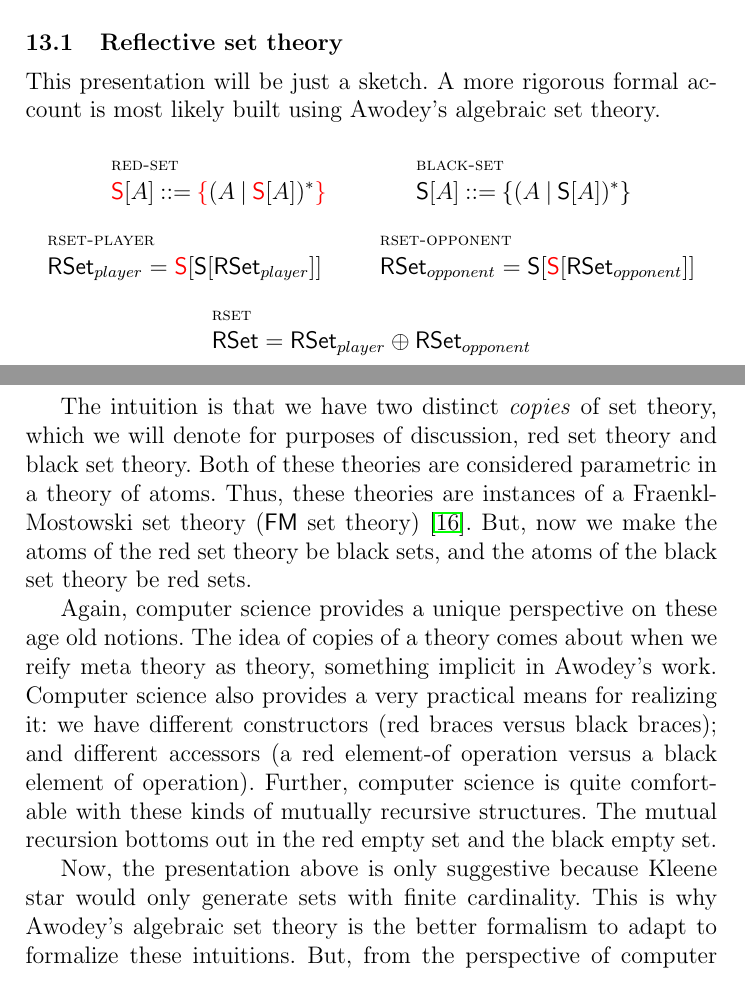
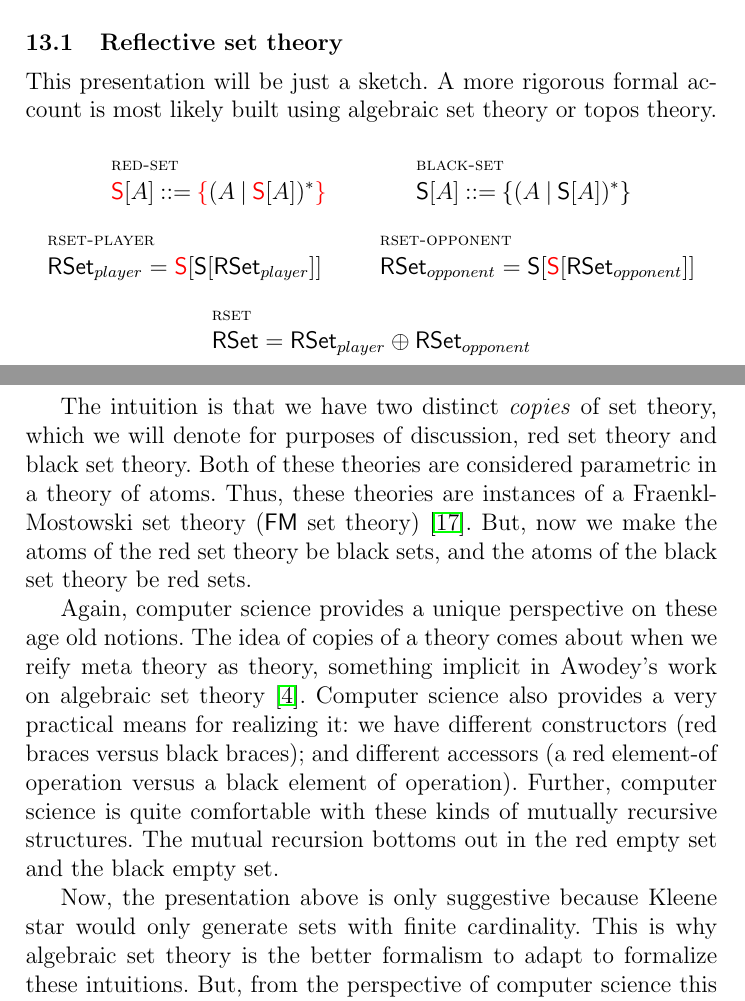
Before and after one commit to leithaus/rho4u, a LaTeX thesis (rho20/rho20.tex, which reads rho20/rho20.bib, rho20/rho20.reflection.applied.tex): two parts of pages 42 and 43 of 57, joined at a grey line, cut so that both start at the same text. Compiled offline with pdfLaTeX; a LaTeX package or settings file that is missing is left out.

Commit message:
added citation for Awodey's notes on algebraic set theory

```diff
--- a/rho20/rho20.bib
+++ b/rho20/rho20.bib
@@ -608,0 +610 @@
+    title = {Notes on Algebraic Set Theory},
--- a/rho20/rho20.reflection.applied.tex
+++ b/rho20/rho20.reflection.applied.tex
@@ -7,7 +7,7 @@ examples how reflection accounts for an interesting range of phenomena.
 \subsection{Reflective set theory}
 
 This presentation will be just a sketch. A more rigorous formal
-account is most likely built using Awodey's algebraic set theory.
+account is most likely built using algebraic set theory or topos theory.
 
 \begin{mathpar}
   \inferrule* [lab=red-set] {} {\textcolor{red}{\mathsf{S}}[A] \bc \textcolor{red}{\bold{\mathsf{\{}}} (A \bm \textcolor{red}{\mathsf{S}}[A])^{*} \textcolor{red}{\bold{\mathsf{\}}}}}
@@ -32,8 +32,9 @@ red sets.
 
 Again, computer science provides a unique perspective on these age old
 notions. The idea of copies of a theory comes about when we reify meta
-theory as theory, something implicit in Awodey's work. Computer
-science also provides a very practical means for realizing it: we have
+theory as theory, something implicit in Awodey's work on algebraic set
+theory \cite{awodeysteven:algebraicsettheory2005}. Computer science
+also provides a very practical means for realizing it: we have
 different constructors (red braces versus black braces); and different
 accessors (a red element-of operation versus a black element of
 operation). Further, computer science is quite comfortable with these
@@ -41,7 +42,7 @@ kinds of mutually recursive structures. The mutual recursion bottoms
 out in the red empty set and the black empty set.
 
 Now, the presentation above is only suggestive because Kleene star
-would only generate sets with finite cardinality. This is why Awodey's
+would only generate sets with finite cardinality. This is why
 algebraic set theory is the better formalism to adapt to formalize
 these intuitions. But, from the perspective of computer science this
 presentation very much matches how it might be coded up.
```
Also changed, not shown: rho20/rho20.pdf, rho20/rho20.bib (11 more changed lines).
